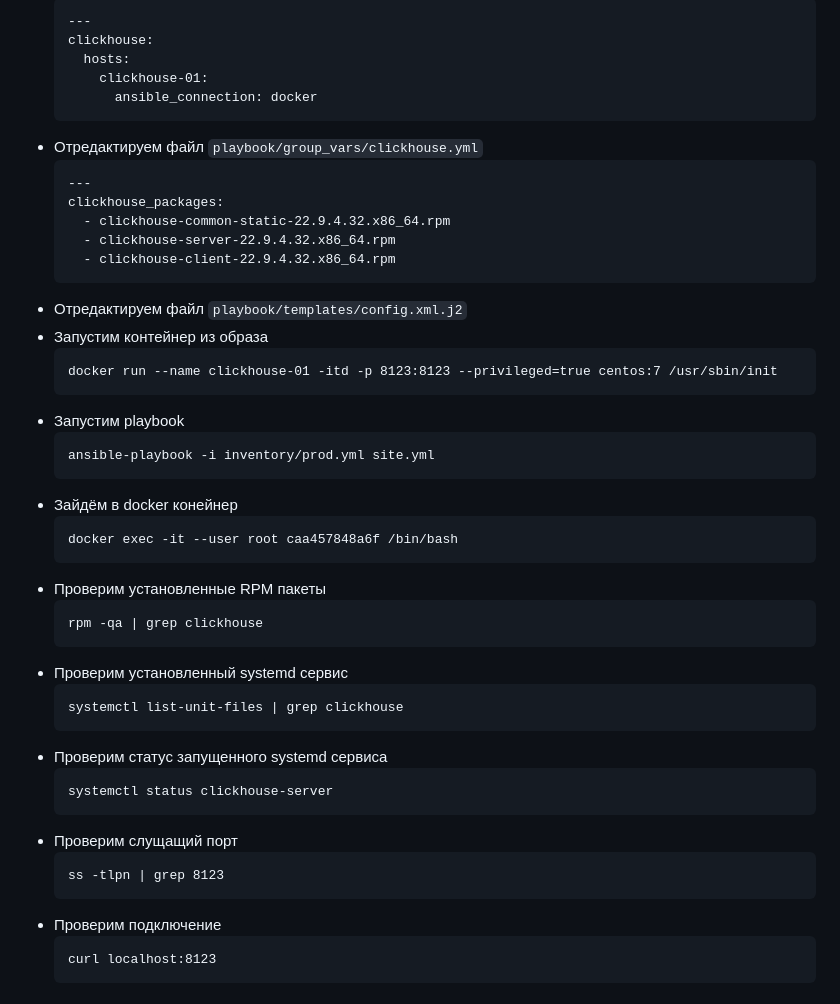
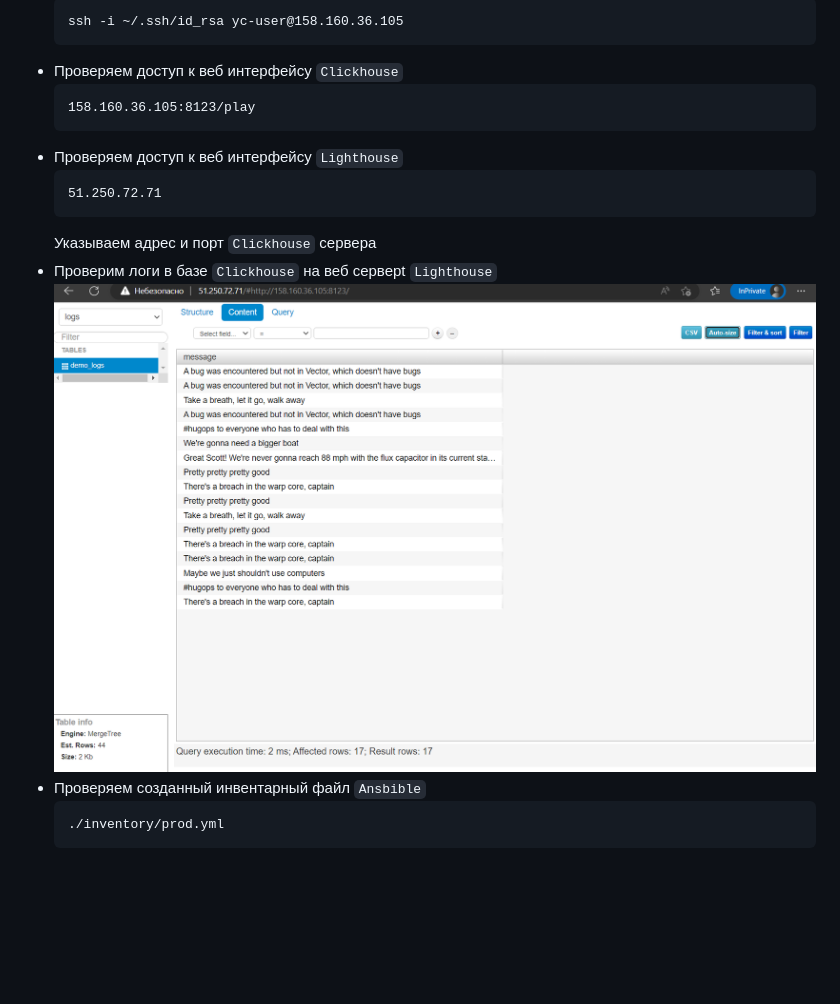
Before and after one commit to yuri-artemiev/devops-netology, a Markdown page: 08-ansible-03-yandex/README.md, the part around the change printed below. Rendered like a GitHub page; pictures changed too: 08-ansible-03-yandex/08-ansible-03.png (added); blank space fills up the shorter version.

````diff
--- a/08-ansible-03-yandex/README.md
+++ b/08-ansible-03-yandex/README.md
@@ -71,49 +191,18 @@
     ```
-    ---
-    clickhouse:
-      hosts:
-        clickhouse-01:
-          ansible_connection: docker
+    ssh -i ~/.ssh/id_rsa yc-user@158.160.36.105
     ```
-- Отредактируем файл `playbook/group_vars/clickhouse.yml`
+- Проверяем доступ к веб интерфейсу `Clickhouse`
     ```
-    ---
-    clickhouse_packages:
-      - clickhouse-common-static-22.9.4.32.x86_64.rpm
-      - clickhouse-server-22.9.4.32.x86_64.rpm
-      - clickhouse-client-22.9.4.32.x86_64.rpm
+    158.160.36.105:8123/play
     ```
-- Отредактируем файл `playbook/templates/config.xml.j2`
-- Запустим контейнер из образа
+- Проверяем доступ к веб интерфейсу `Lighthouse`
     ```
-    docker run --name clickhouse-01 -itd -p 8123:8123 --privileged=true centos:7 /usr/sbin/init
+    51.250.72.71
     ```
-- Запустим playbook
+    Указываем адрес и порт `Clickhouse` сервера
+- Проверим логи в базе `Clickhouse` на веб серверt `Lighthouse`
+    ![08-ansible-03.png](08-ansible-03.png)
+- Проверяем созданный инвентарный файл `Ansbible`
     ```
-    ansible-playbook -i inventory/prod.yml site.yml
+    ./inventory/prod.yml
     ```
-- Зайдём в docker конейнер
-    ```
-    docker exec -it --user root caa457848a6f /bin/bash
-    ```
-- Проверим установленные RPM пакеты
-    ```
-    rpm -qa | grep clickhouse
-    ```
-- Проверим установленный systemd сервис
-    ```
-    systemctl list-unit-files | grep clickhouse
-    ```
-- Проверим статус запущенного systemd сервиса
-    ```
-    systemctl status clickhouse-server
-    ```
-- Проверим слущащий порт
-    ```
-    ss -tlpn | grep 8123
-    ```
-- Проверим подключение
-    ```
-    curl localhost:8123
-    ```
-
````
Also changed, not shown: other parts of 08-ansible-03-yandex/README.md (+151 -80 lines), 05-virt-04-docker-compose/README.md (+1 -1 lines), 11 other files.
